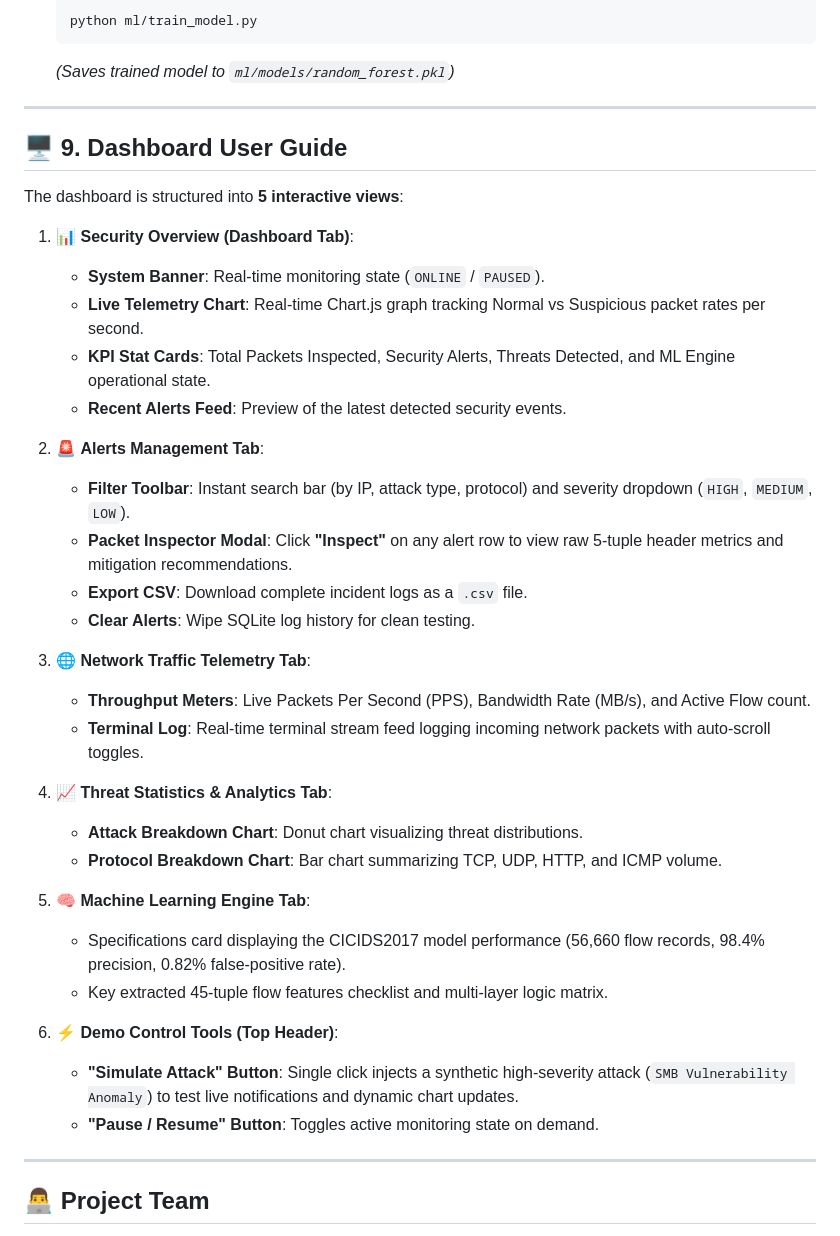
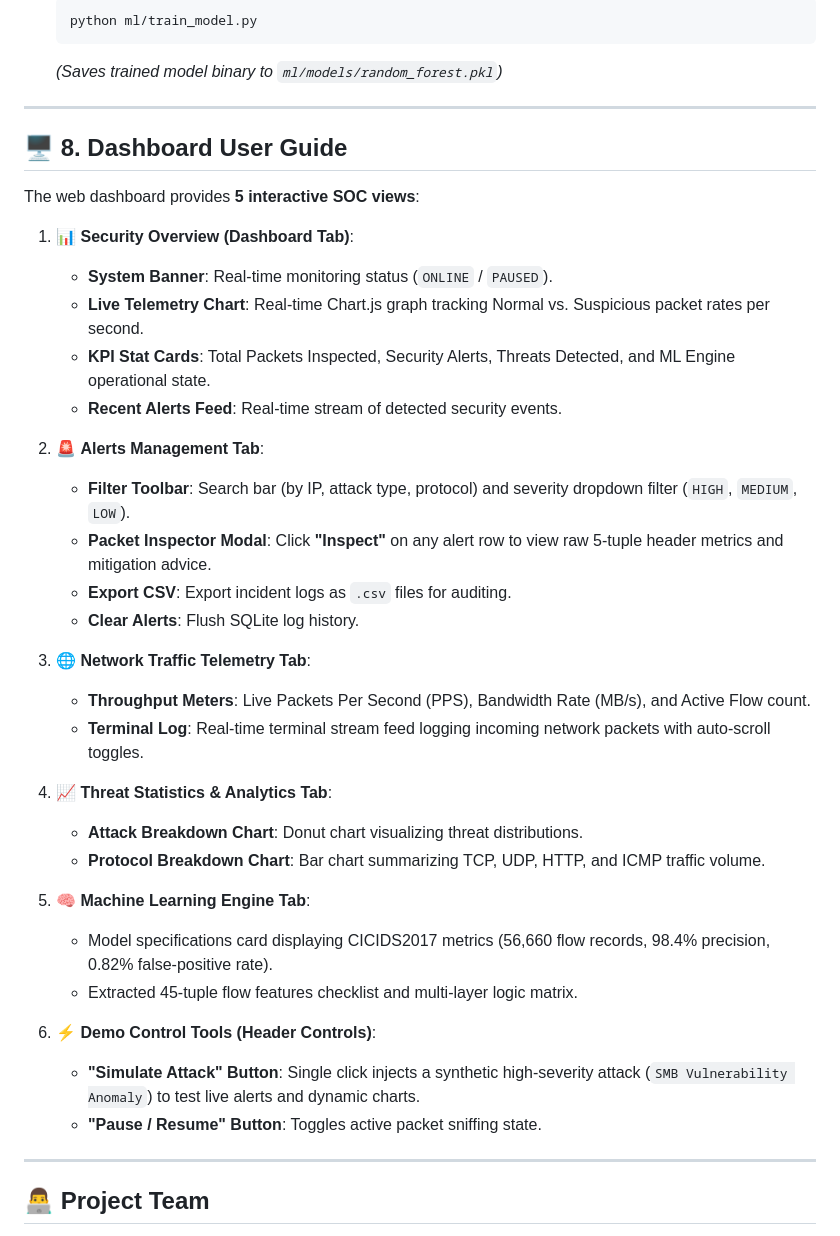
Before and after one commit to mdfarooqqais/SENTRY, a Markdown page: README.md, the part around one of its changes. Drawn GitHub-style.

````diff
--- a/README.md
+++ b/README.md
@@ -293,25 +291,25 @@ python capture/packet_capture.py
    ```bash
    python ml/train_model.py
    ```
-   *(Saves trained model to `ml/models/random_forest.pkl`)*
+   *(Saves trained model binary to `ml/models/random_forest.pkl`)*
 
 ---
 
-## 🖥️ 9. Dashboard User Guide
+## 🖥️ 8. Dashboard User Guide
 
-The dashboard is structured into **5 interactive views**:
+The web dashboard provides **5 interactive SOC views**:
 
 1. 📊 **Security Overview (Dashboard Tab)**:
-   - **System Banner**: Real-time monitoring state (`ONLINE` / `PAUSED`).
-   - **Live Telemetry Chart**: Real-time Chart.js graph tracking Normal vs Suspicious packet rates per second.
+   - **System Banner**: Real-time monitoring status (`ONLINE` / `PAUSED`).
+   - **Live Telemetry Chart**: Real-time Chart.js graph tracking Normal vs. Suspicious packet rates per second.
    - **KPI Stat Cards**: Total Packets Inspected, Security Alerts, Threats Detected, and ML Engine operational state.
-   - **Recent Alerts Feed**: Preview of the latest detected security events.
+   - **Recent Alerts Feed**: Real-time stream of detected security events.
 
 2. 🚨 **Alerts Management Tab**:
-   - **Filter Toolbar**: Instant search bar (by IP, attack type, protocol) and severity dropdown (`HIGH`, `MEDIUM`, `LOW`).
-   - **Packet Inspector Modal**: Click **"Inspect"** on any alert row to view raw 5-tuple header metrics and mitigation recommendations.
-   - **Export CSV**: Download complete incident logs as a `.csv` file.
-   - **Clear Alerts**: Wipe SQLite log history for clean testing.
+   - **Filter Toolbar**: Search bar (by IP, attack type, protocol) and severity dropdown filter (`HIGH`, `MEDIUM`, `LOW`).
+   - **Packet Inspector Modal**: Click **"Inspect"** on any alert row to view raw 5-tuple header metrics and mitigation advice.
+   - **Export CSV**: Export incident logs as `.csv` files for auditing.
+   - **Clear Alerts**: Flush SQLite log history.
 
 3. 🌐 **Network Traffic Telemetry Tab**:
    - **Throughput Meters**: Live Packets Per Second (PPS), Bandwidth Rate (MB/s), and Active Flow count.
@@ -319,15 +317,15 @@ The dashboard is structured into **5 interactive views**:
 
 4. 📈 **Threat Statistics & Analytics Tab**:
    - **Attack Breakdown Chart**: Donut chart visualizing threat distributions.
-   - **Protocol Breakdown Chart**: Bar chart summarizing TCP, UDP, HTTP, and ICMP volume.
+   - **Protocol Breakdown Chart**: Bar chart summarizing TCP, UDP, HTTP, and ICMP traffic volume.
 
 5. 🧠 **Machine Learning Engine Tab**:
-   - Specifications card displaying the CICIDS2017 model performance (56,660 flow records, 98.4% precision, 0.82% false-positive rate).
-   - Key extracted 45-tuple flow features checklist and multi-layer logic matrix.
+   - Model specifications card displaying CICIDS2017 metrics (56,660 flow records, 98.4% precision, 0.82% false-positive rate).
+   - Extracted 45-tuple flow features checklist and multi-layer logic matrix.
 
-6. ⚡ **Demo Control Tools (Top Header)**:
-   - **"Simulate Attack" Button**: Single click injects a synthetic high-severity attack (`SMB Vulnerability Anomaly`) to test live notifications and dynamic chart updates.
-   - **"Pause / Resume" Button**: Toggles active monitoring state on demand.
+6. ⚡ **Demo Control Tools (Header Controls)**:
+   - **"Simulate Attack" Button**: Single click injects a synthetic high-severity attack (`SMB Vulnerability Anomaly`) to test live alerts and dynamic charts.
+   - **"Pause / Resume" Button**: Toggles active packet sniffing state.
 
 ---
 
````
Also changed, not shown: other parts of README.md (+89 -91 lines).
